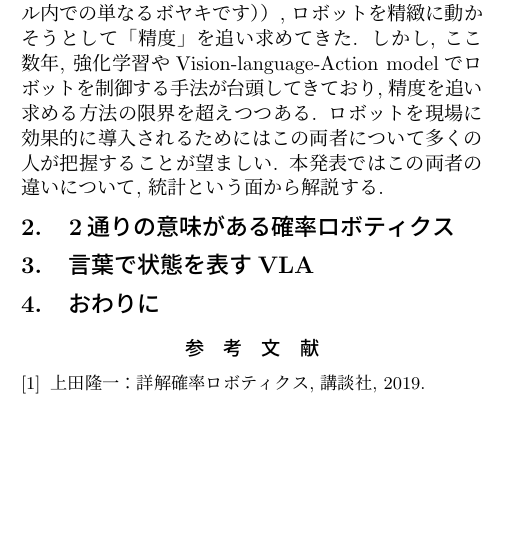
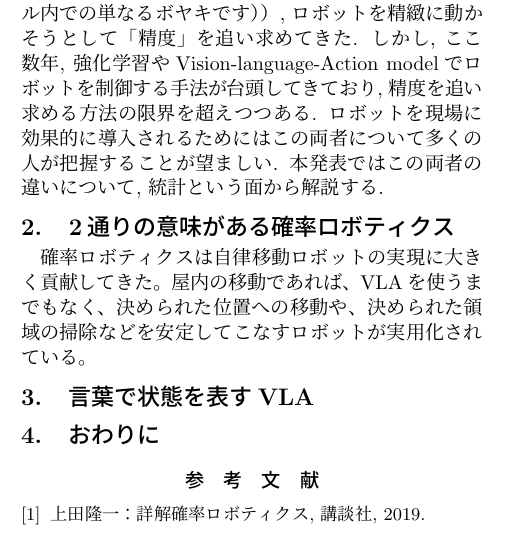
Before and after one commit to ryuichiueda/RSJ_2026, a LaTeX document (main.tex): part of one column of the page, cut so that both start at the same text, the shorter picture padded with empty space. Compiled offline with pLaTeX and dvipdfmx.

Commit message:
main.tex の更新

```diff
--- a/main.tex
+++ b/main.tex
@@ -79,6 +79,15 @@ modelでロボットを制御する手法が台頭してきており, 精度を
 
 \section{2通りの意味がある確率ロボティクス}
 
+確率ロボティクスは自律移動ロボットの
+実現に大きく貢献してきた。
+屋内の移動であれば、VLAを使うまでもなく、
+決められた位置への移動や、
+決められた領域の掃除などを安定してこなす
+ロボットが実用化されている。
+
+
+
 \section{言葉で状態を表すVLA}
 
 \section{おわりに}
```
